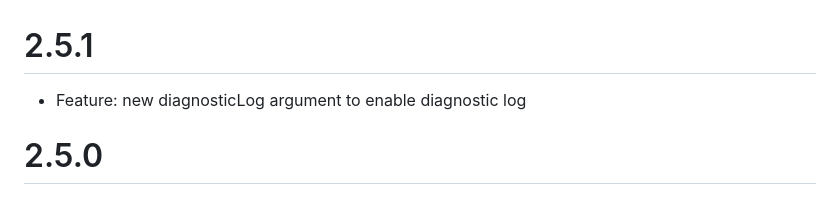
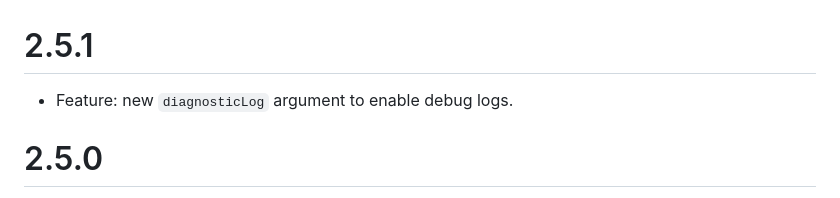
Before and after one commit to hCaptcha/HCaptcha-ios-sdk, a Markdown page: CHANGELOG.md, the part around the change. GitHub-like rendering.

Commit message:
Apply suggestions from code review

```diff
--- a/CHANGELOG.md
+++ b/CHANGELOG.md
@@ -1,6 +1,6 @@
 # 2.5.1
 
-- Feature: new diagnosticLog argument to enable diagnostic log
+- Feature: new `diagnosticLog` argument to enable debug logs.
 
 # 2.5.0
 
```
